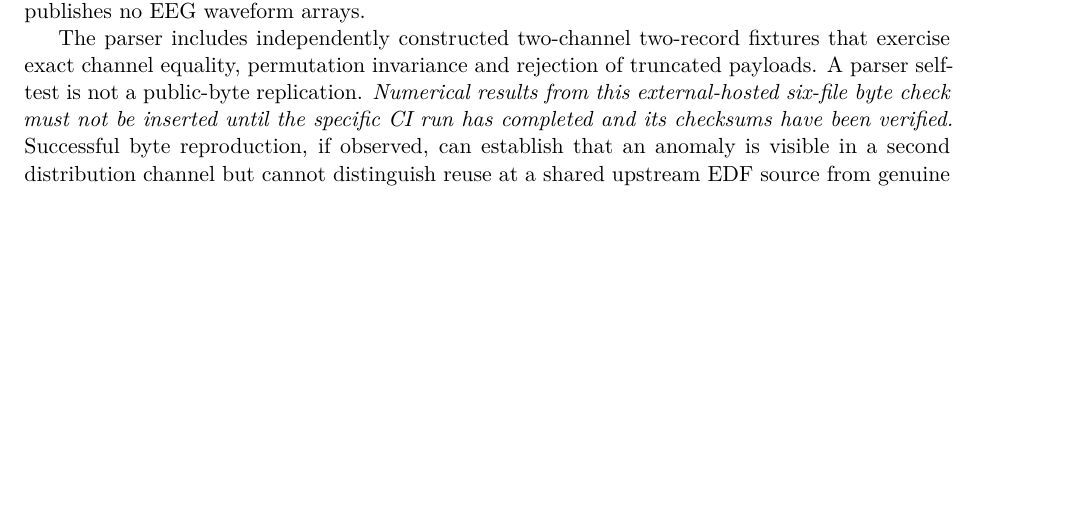
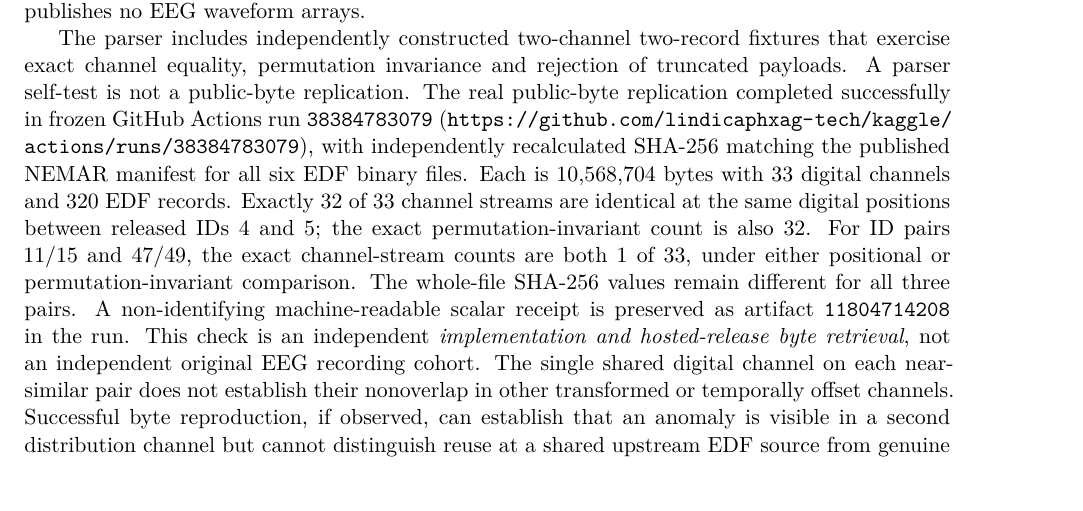
Before and after one commit to lindicaphxag-tech/kaggle, a LaTeX paper (research/defaultreg_bspc_v13/main_p2_eeg_record_provenance_EVIDENCE_GATED.tex, which reads research/defaultreg_bspc_v13/P2_nemar_public_edf_bytes_replay_protocol_20261013.tex): part of page 16 of 20, cut so that both start at the same text, the shorter picture padded with empty space. Compiled offline with pdfLaTeX.

Commit message:
paper(p2): replace unverified gate with completed six-file NEMAR digital byte replication receipt

```diff
--- a/research/defaultreg_bspc_v13/P2_nemar_public_edf_bytes_replay_protocol_20261013.tex
+++ b/research/defaultreg_bspc_v13/P2_nemar_public_edf_bytes_replay_protocol_20261013.tex
@@ -26,9 +26,28 @@ The parser includes independently constructed two-channel
 two-record fixtures that exercise exact channel equality,
 permutation invariance and rejection of truncated payloads.
 A parser self-test is not a public-byte replication.
-\emph{Numerical results from this external-hosted six-file
-byte check must not be inserted until the specific CI run
-has completed and its checksums have been verified.}
+The real public-byte replication completed successfully
+in frozen GitHub Actions run \texttt{38384783079}
+(\url{https://github.com/lindicaphxag-tech/kaggle/actions/runs/38384783079}),
+with independently recalculated SHA-256 matching the
+published NEMAR manifest for all six EDF binary files.
+Each is 10,568,704 bytes with 33 digital channels
+and 320 EDF records. Exactly 32 of 33 channel streams
+are identical at the same digital positions between
+released IDs 4 and 5; the exact permutation-invariant
+count is also 32. For ID pairs 11/15 and 47/49,
+the exact channel-stream counts are both 1 of 33,
+under either positional or permutation-invariant
+comparison. The whole-file SHA-256 values remain
+different for all three pairs. A non-identifying
+machine-readable scalar receipt is preserved
+as artifact \texttt{11804714208} in the run.
+This check is an independent \emph{implementation
+and hosted-release byte retrieval}, not an
+independent original EEG recording cohort.
+The single shared digital channel on each near-similar
+pair does not establish their nonoverlap in
+other transformed or temporally offset channels.
 Successful byte reproduction, if observed, can establish
 that an anomaly is visible in a second distribution channel
 but cannot distinguish reuse at a shared upstream EDF
```
